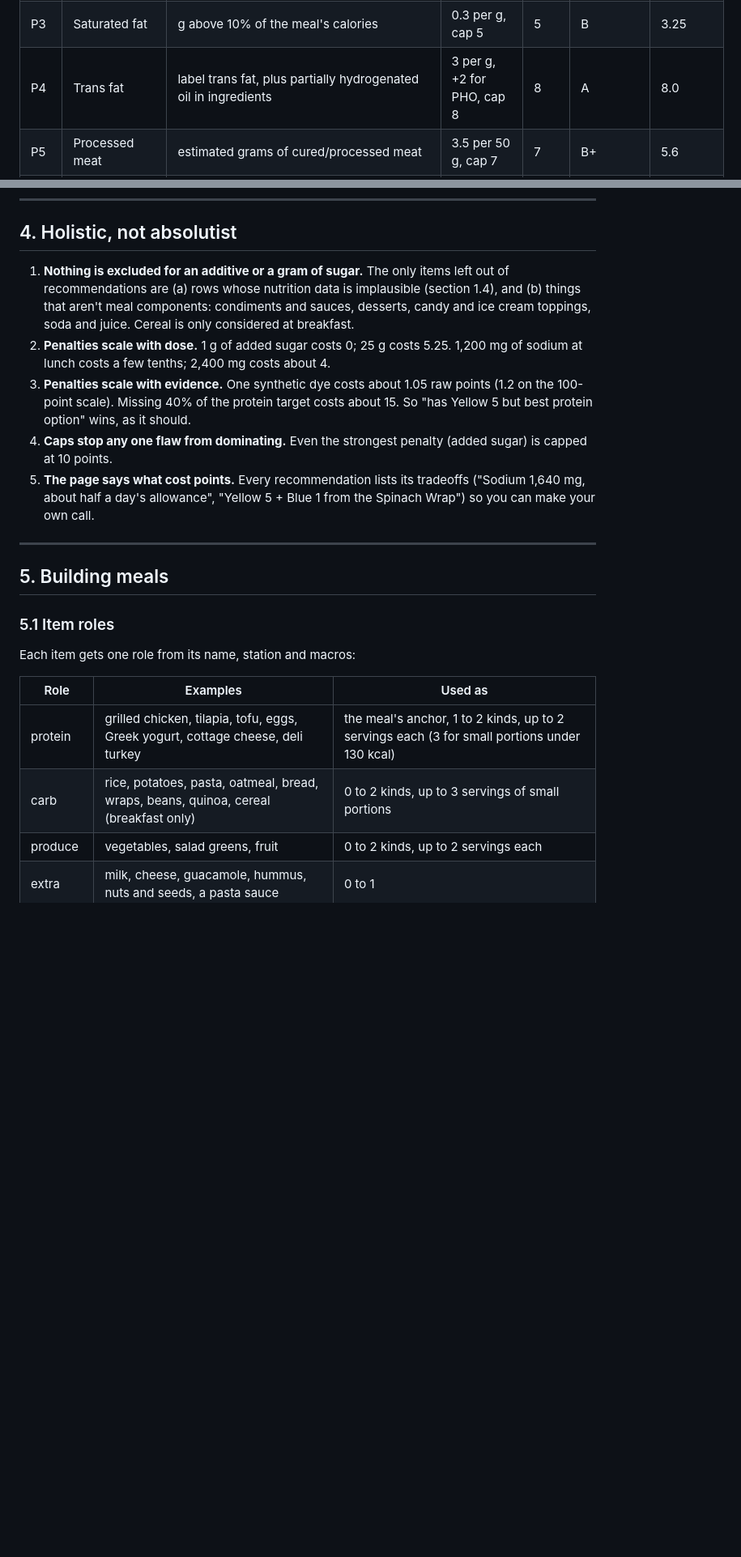
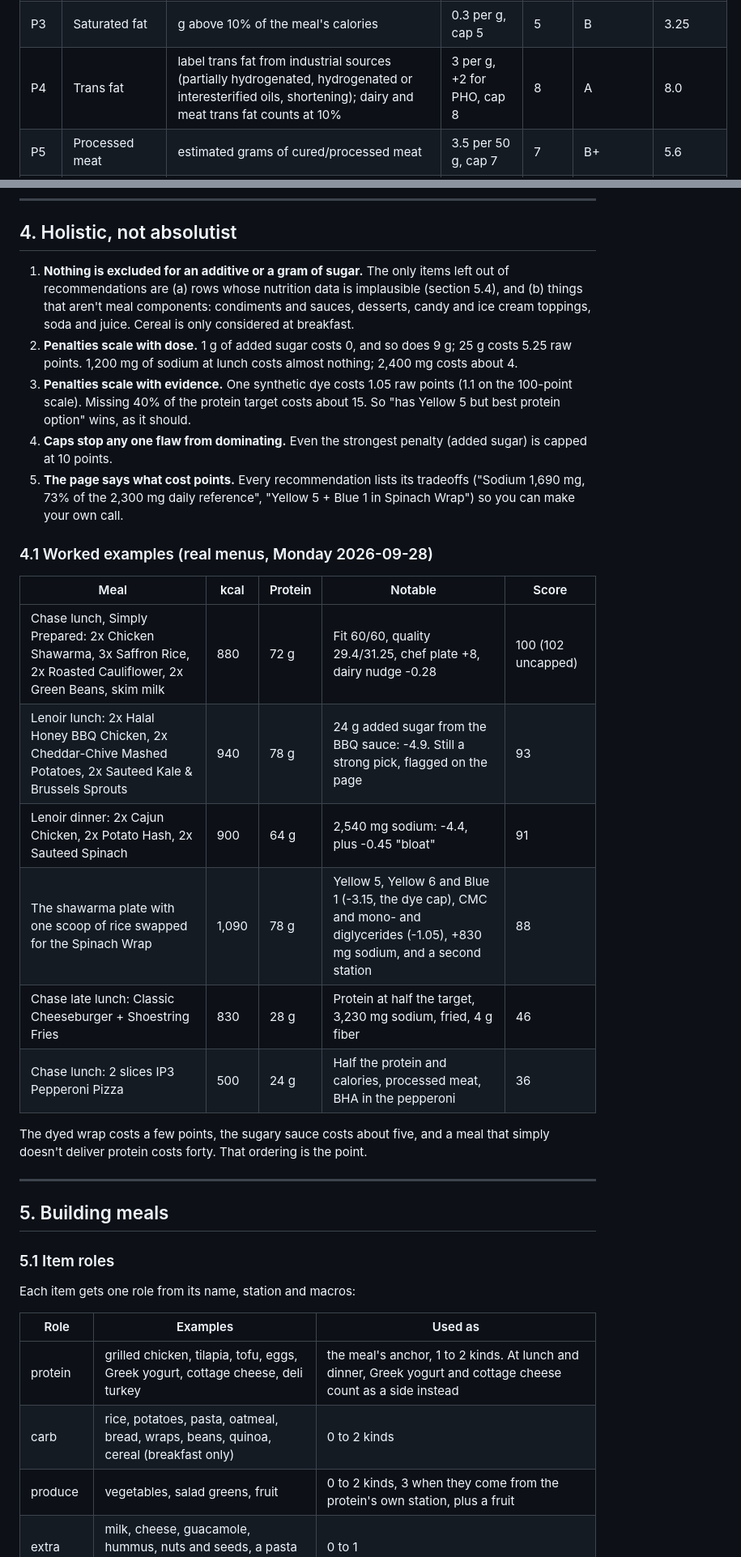
Before and after one commit to NeilP211/heelfuel, a Markdown page: RESEARCH.md, 2 parts joined by grey strips. Shown at 81% size. Rendered like a GitHub page; blank space fills up the shorter version.

Commit message:
Research notes: realism rules, worked examples, data checks

```diff
--- a/RESEARCH.md
+++ b/RESEARCH.md
@@ -159,7 +161,7 @@ Effective max = raw points x evidence weight. "Per meal" allowances scale with t
 | P1 | Added sugar | g above 10 g per meal | 0.35 per g, cap 10 | 10 | A | 10.0 |
 | P2 | Sodium | mg above the meal's share of 3,000 mg (+200 mg grace) | 1 per 200 mg, cap 8 | 8 | B | 5.2 |
 | P3 | Saturated fat | g above 10% of the meal's calories | 0.3 per g, cap 5 | 5 | B | 3.25 |
-| P4 | Trans fat | label trans fat, plus partially hydrogenated oil in ingredients | 3 per g, +2 for PHO, cap 8 | 8 | A | 8.0 |
+| P4 | Trans fat | label trans fat from industrial sources (partially hydrogenated, hydrogenated or interesterified oils, shortening); dairy and meat trans fat counts at 10% | 3 per g, +2 for PHO, cap 8 | 8 | A | 8.0 |
 | P5 | Processed meat | estimated grams of cured/processed meat | 3.5 per 50 g, cap 7 | 7 | B+ | 5.6 |
 | P6 | Deep-fried food | share of calories from fried items | 5 x share | 5 | B | 3.25 |
 | P7 | Synthetic dyes | distinct certified dyes (Red 40, Yellow 5, Yellow 6, Blue 1, Blue 2, Green 3, "artificial color") | 3 each, cap 9 | 9 | C | 1.05 each, 3.15 cap |
@@ -273,11 +280,24 @@ EPA and DHA from oily fish partly inhibit several inflammatory pathways [Calder
 
 ## 4. Holistic, not absolutist
 
-1. **Nothing is excluded for an additive or a gram of sugar.** The only items left out of recommendations are (a) rows whose nutrition data is implausible (section 1.4), and (b) things that aren't meal components: condiments and sauces, desserts, candy and ice cream toppings, soda and juice. Cereal is only considered at breakfast.
-2. **Penalties scale with dose.** 1 g of added sugar costs 0; 25 g costs 5.25. 1,200 mg of sodium at lunch costs a few tenths; 2,400 mg costs about 4.
-3. **Penalties scale with evidence.** One synthetic dye costs about 1.05 raw points (1.2 on the 100-point scale). Missing 40% of the protein target costs about 15. So "has Yellow 5 but best protein option" wins, as it should.
+1. **Nothing is excluded for an additive or a gram of sugar.** The only items left out of recommendations are (a) rows whose nutrition data is implausible (section 5.4), and (b) things that aren't meal components: condiments and sauces, desserts, candy and ice cream toppings, soda and juice. Cereal is only considered at breakfast.
+2. **Penalties scale with dose.** 1 g of added sugar costs 0, and so does 9 g; 25 g costs 5.25 raw points. 1,200 mg of sodium at lunch costs almost nothing; 2,400 mg costs about 4.
+3. **Penalties scale with evidence.** One synthetic dye costs 1.05 raw points (1.1 on the 100-point scale). Missing 40% of the protein target costs about 15. So "has Yellow 5 but best protein option" wins, as it should.
 4. **Caps stop any one flaw from dominating.** Even the strongest penalty (added sugar) is capped at 10 points.
-5. **The page says what cost points.** Every recommendation lists its tradeoffs ("Sodium 1,640 mg, about half a day's allowance", "Yellow 5 + Blue 1 from the Spinach Wrap") so you can make your own call.
+5. **The page says what cost points.** Every recommendation lists its tradeoffs ("Sodium 1,690 mg, 73% of the 2,300 mg daily reference", "Yellow 5 + Blue 1 in Spinach Wrap") so you can make your own call.
+
+### 4.1 Worked examples (real menus, Monday 2026-09-28)
+
+| Meal | kcal | Protein | Notable | Score |
+|---|---|---|---|---|
+| Chase lunch, Simply Prepared: 2x Chicken Shawarma, 3x Saffron Rice, 2x Roasted Cauliflower, 2x Green Beans, skim milk | 880 | 72 g | Fit 60/60, quality 29.4/31.25, chef plate +8, dairy nudge -0.28 | 100 (102 uncapped) |
+| Lenoir lunch: 2x Halal Honey BBQ Chicken, 2x Cheddar-Chive Mashed Potatoes, 2x Sauteed Kale & Brussels Sprouts | 940 | 78 g | 24 g added sugar from the BBQ sauce: -4.9. Still a strong pick, flagged on the page | 93 |
+| Lenoir dinner: 2x Cajun Chicken, 2x Potato Hash, 2x Sauteed Spinach | 900 | 64 g | 2,540 mg sodium: -4.4, plus -0.45 "bloat" | 91 |
+| The shawarma plate with one scoop of rice swapped for the Spinach Wrap | 1,090 | 78 g | Yellow 5, Yellow 6 and Blue 1 (-3.15, the dye cap), CMC and mono- and diglycerides (-1.05), +830 mg sodium, and a second station | 88 |
+| Chase late lunch: Classic Cheeseburger + Shoestring Fries | 830 | 28 g | Protein at half the target, 3,230 mg sodium, fried, 4 g fiber | 46 |
+| Chase lunch: 2 slices IP3 Pepperoni Pizza | 500 | 24 g | Half the protein and calories, processed meat, BHA in the pepperoni | 36 |
+
+The dyed wrap costs a few points, the sugary sauce costs about five, and a meal that simply doesn't deliver protein costs forty. That ordering is the point.
 
 ---
 
@@ -289,7 +309,7 @@ Each item gets one role from its name, station and macros:
 
 | Role | Examples | Used as |
 |---|---|---|
-| protein | grilled chicken, tilapia, tofu, eggs, Greek yogurt, cottage cheese, deli turkey | the meal's anchor, 1 to 2 kinds, up to 2 servings each (3 for small portions under 130 kcal) |
-| carb | rice, potatoes, pasta, oatmeal, bread, wraps, beans, quinoa, cereal (breakfast only) | 0 to 2 kinds, up to 3 servings of small portions |
-| produce | vegetables, salad greens, fruit | 0 to 2 kinds, up to 2 servings each |
+| protein | grilled chicken, tilapia, tofu, eggs, Greek yogurt, cottage cheese, deli turkey | the meal's anchor, 1 to 2 kinds. At lunch and dinner, Greek yogurt and cottage cheese count as a side instead |
+| carb | rice, potatoes, pasta, oatmeal, bread, wraps, beans, quinoa, cereal (breakfast only) | 0 to 2 kinds |
+| produce | vegetables, salad greens, fruit | 0 to 2 kinds, 3 when they come from the protein's own station, plus a fruit |
 | extra | milk, cheese, guacamole, hummus, nuts and seeds, a pasta sauce | 0 to 1 |
```
Also changed, not shown: other parts of RESEARCH.md (+33 -16 lines).
